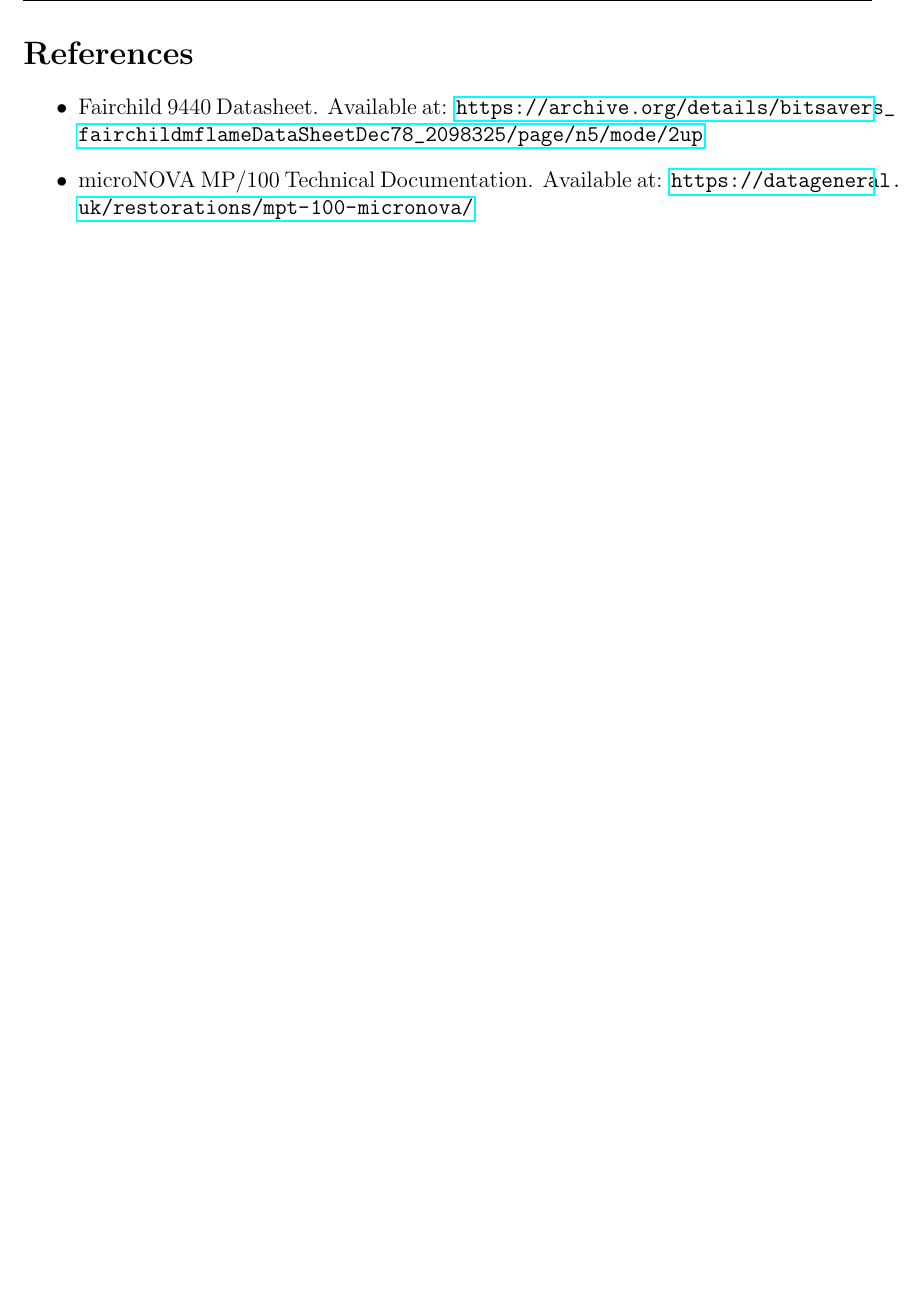
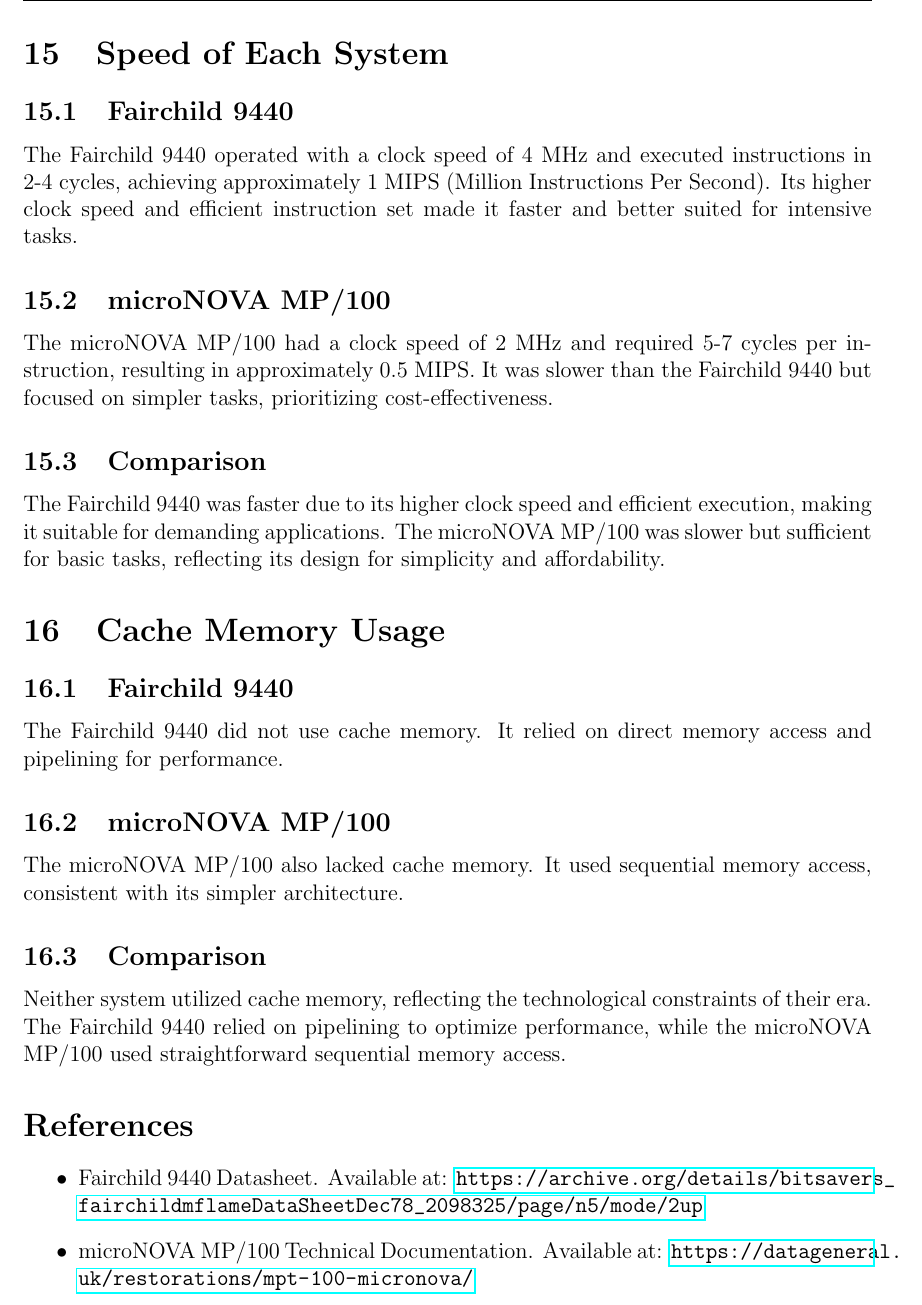
Before and after one commit to Sasha18rt/Fairchild_vs_microNOVA, a LaTeX document (report/main.tex): part of page 12 of 12, cut at the place of the change, the shorter picture padded with empty space. Compiled offline with pdfLaTeX.

Commit message:
added speed and cache mamory usage for both systems

```diff
--- a/report/main.tex
+++ b/report/main.tex
@@ -354,6 +354,35 @@
 \end{itemize}
 
 Both systems focused on basic numeric operations, reflecting the technological limits of their time.
+\section{Speed of Each System}
+
+\subsection{Fairchild 9440}
+
+The Fairchild 9440 operated with a clock speed of 4 MHz and executed instructions in 2-4 cycles, achieving approximately 1 MIPS (Million Instructions Per Second). Its higher clock speed and efficient instruction set made it faster and better suited for intensive tasks.
+
+\subsection{microNOVA MP/100}
+
+The microNOVA MP/100 had a clock speed of 2 MHz and required 5-7 cycles per instruction, resulting in approximately 0.5 MIPS. It was slower than the Fairchild 9440 but focused on simpler tasks, prioritizing cost-effectiveness.
+
+\subsection{Comparison}
+
+The Fairchild 9440 was faster due to its higher clock speed and efficient execution, making it suitable for demanding applications. The microNOVA MP/100 was slower but sufficient for basic tasks, reflecting its design for simplicity and affordability.
+
+\section{Cache Memory Usage}
+
+\subsection{Fairchild 9440}
+
+The Fairchild 9440 did not use cache memory. It relied on direct memory access and pipelining for performance.
+
+\subsection{microNOVA MP/100}
+
+The microNOVA MP/100 also lacked cache memory. It used sequential memory access, consistent with its simpler architecture.
+
+\subsection{Comparison}
+
+Neither system utilized cache memory, reflecting the technological constraints of their era. The Fairchild 9440 relied on pipelining to optimize performance, while the microNOVA MP/100 used straightforward sequential memory access.
+
+
 
 \section*{References}
 
```
